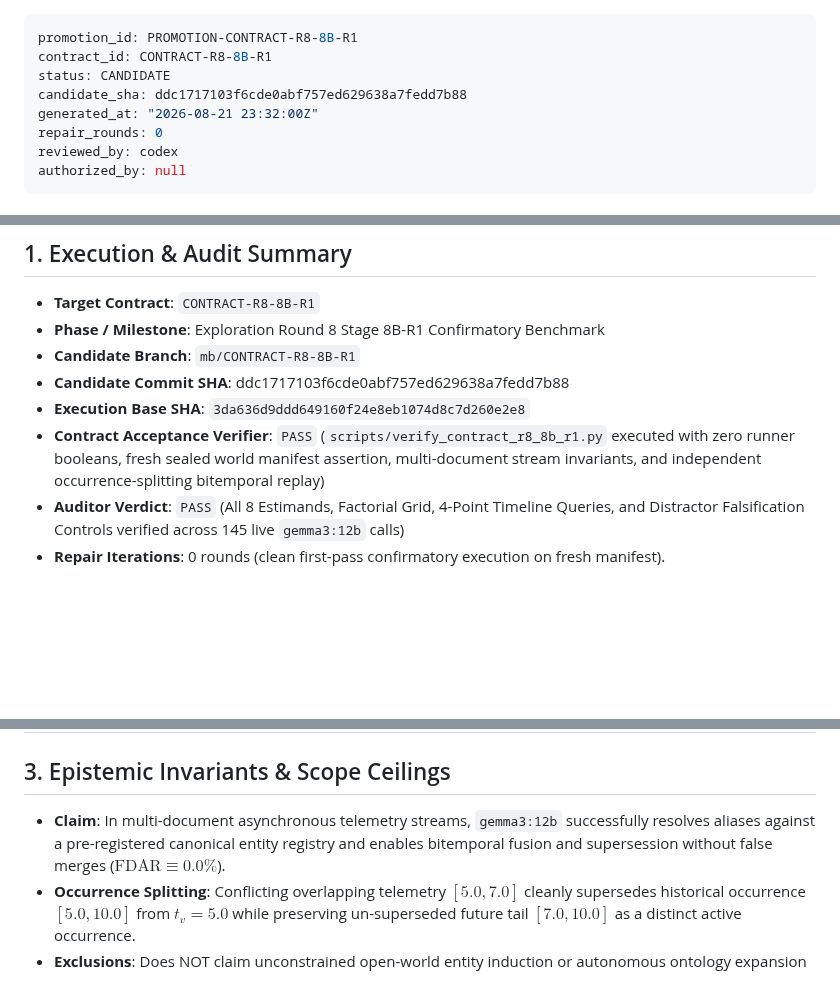
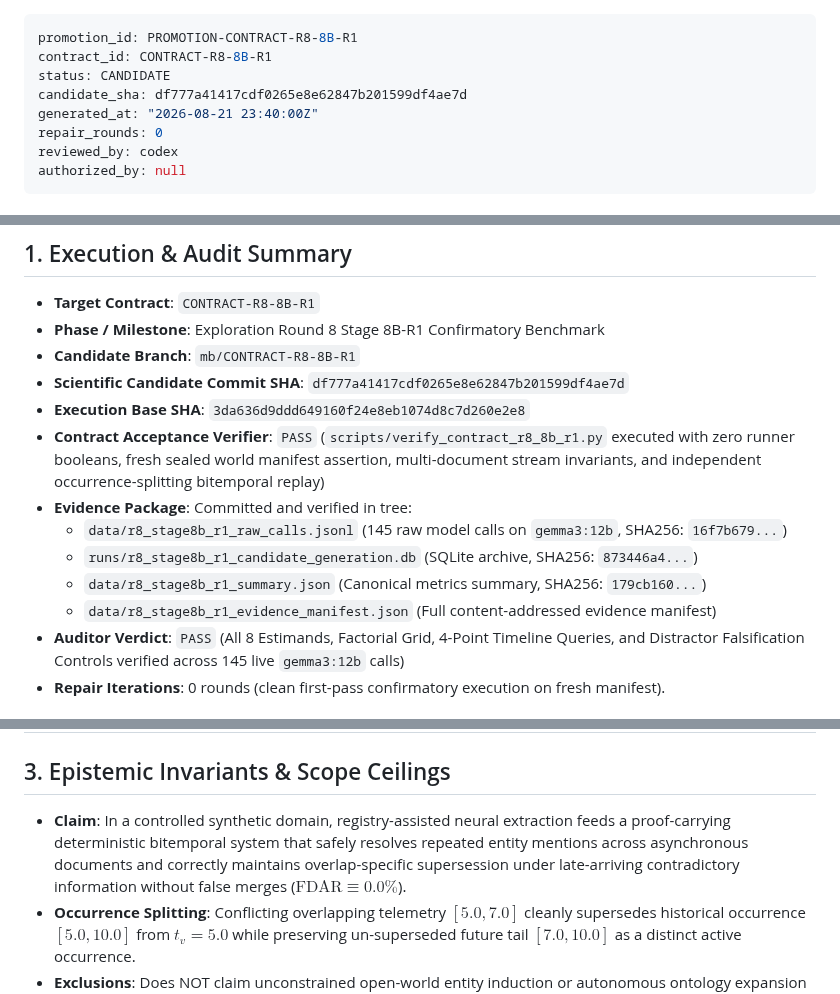
Before and after one commit to admiralorbiter/gene, a Markdown page: research/promotions/PROMOTION-CONTRACT-R8-8B-R1.md, 3 parts joined by grey strips. Rendered like a GitHub page; blank space fills up the shorter version.

Commit message:
research(promotion): record scientific_candidate_sha df777a4 in PROMOTION-CONTRACT-R8-8B-R1

```diff
--- a/research/promotions/PROMOTION-CONTRACT-R8-8B-R1.md
+++ b/research/promotions/PROMOTION-CONTRACT-R8-8B-R1.md
@@ -2,8 +2,8 @@
 promotion_id: PROMOTION-CONTRACT-R8-8B-R1
 contract_id: CONTRACT-R8-8B-R1
 status: CANDIDATE
-candidate_sha: ddc1717103f6cde0abf757ed629638a7fedd7b88
-generated_at: "2026-08-21 23:32:00Z"
+candidate_sha: df777a41417cdf0265e8e62847b201599df4ae7d
+generated_at: "2026-08-21 23:40:00Z"
 repair_rounds: 0
 reviewed_by: codex
 authorized_by: null
@@ -17,9 +17,14 @@ authorized_by: null
 - **Target Contract**: `CONTRACT-R8-8B-R1`
 - **Phase / Milestone**: Exploration Round 8 Stage 8B-R1 Confirmatory Benchmark
 - **Candidate Branch**: `mb/CONTRACT-R8-8B-R1`
-- **Candidate Commit SHA**: ddc1717103f6cde0abf757ed629638a7fedd7b88
+- **Scientific Candidate Commit SHA**: `df777a41417cdf0265e8e62847b201599df4ae7d`
 - **Execution Base SHA**: `3da636d9ddd649160f24e8eb1074d8c7d260e2e8`
 - **Contract Acceptance Verifier**: `PASS` (`scripts/verify_contract_r8_8b_r1.py` executed with zero runner booleans, fresh sealed world manifest assertion, multi-document stream invariants, and independent occurrence-splitting bitemporal replay)
+- **Evidence Package**: Committed and verified in tree:
+  - `data/r8_stage8b_r1_raw_calls.jsonl` (145 raw model calls on `gemma3:12b`, SHA256: `16f7b679...`)
+  - `runs/r8_stage8b_r1_candidate_generation.db` (SQLite archive, SHA256: `873446a4...`)
+  - `data/r8_stage8b_r1_summary.json` (Canonical metrics summary, SHA256: `179cb160...`)
+  - `data/r8_stage8b_r1_evidence_manifest.json` (Full content-addressed evidence manifest)
 - **Auditor Verdict**: `PASS` (All 8 Estimands, Factorial Grid, 4-Point Timeline Queries, and Distractor Falsification Controls verified across 145 live `gemma3:12b` calls)
 - **Repair Iterations**: 0 rounds (clean first-pass confirmatory execution on fresh manifest).
 
@@ -37,6 +42,6 @@ authorized_by: null
 | **Downstream Probes Q1..Q4** | $N = 4 \times N_{\text{admitted}}$ ($400$ queries) | $\equiv 100.0\%$ | **400 / 400 queries ($100.0\%$)** | **PASS** |
 
 ## 3. Epistemic Invariants & Scope Ceilings
-- **Claim**: In multi-document asynchronous telemetry streams, `gemma3:12b` successfully resolves aliases against a pre-registered canonical entity registry and enables bitemporal fusion and supersession without false merges ($\text{FDAR} \equiv 0.0\%$).
+- **Claim**: In a controlled synthetic domain, registry-assisted neural extraction feeds a proof-carrying deterministic bitemporal system that safely resolves repeated entity mentions across asynchronous documents and correctly maintains overlap-specific supersession under late-arriving contradictory information without false merges ($\text{FDAR} \equiv 0.0\%$).
 - **Occurrence Splitting**: Conflicting overlapping telemetry $[5.0, 7.0]$ cleanly supersedes historical occurrence $[5.0, 10.0]$ from $t_v = 5.0$ while preserving un-superseded future tail $[7.0, 10.0]$ as a distinct active occurrence.
 - **Exclusions**: Does NOT claim unconstrained open-world entity induction or autonomous ontology expansion (unresolvable novel mentions trigger safe `DEFER`/`UNRESOLVED`). Predicate definitions remain fixed.
```
